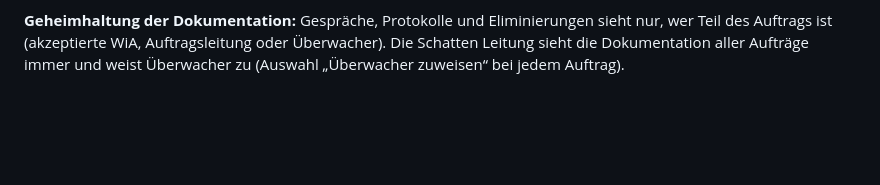
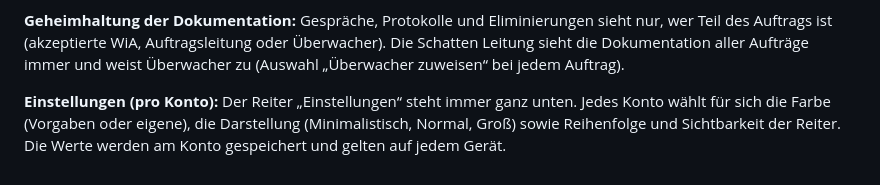
Before and after one commit to Holler721/wachendatenbank, a Markdown page: README.md, the part around the change. Drawn GitHub-style; blank space fills up the shorter version.

```diff
--- a/README.md
+++ b/README.md
@@ -144,3 +144,5 @@ Im Personenregister lässt sich jede Person mit „KoS setzen“ (Recht „Perso
 **Überwacher:** Konten der Gruppen „Spektral Rat“ und „Schatten Leitung“ können unter „Aktive Aufträge“ mit „Auftrag überwachen“ Überwacher eines Auftrags werden. Sie sehen die Dokumentation (Gespräche, Protokolle, Eliminierungen) nur lesend, sind aber keine WiA und keine Auftragsleitung. Entfernen kann nur die Schatten Leitung.
 
 **Geheimhaltung der Dokumentation:** Gespräche, Protokolle und Eliminierungen sieht nur, wer Teil des Auftrags ist (akzeptierte WiA, Auftragsleitung oder Überwacher). Die Schatten Leitung sieht die Dokumentation aller Aufträge immer und weist Überwacher zu (Auswahl „Überwacher zuweisen“ bei jedem Auftrag).
+
+**Einstellungen (pro Konto):** Der Reiter „Einstellungen“ steht immer ganz unten. Jedes Konto wählt für sich die Farbe (Vorgaben oder eigene), die Darstellung (Minimalistisch, Normal, Groß) sowie Reihenfolge und Sichtbarkeit der Reiter. Die Werte werden am Konto gespeichert und gelten auf jedem Gerät.
```
